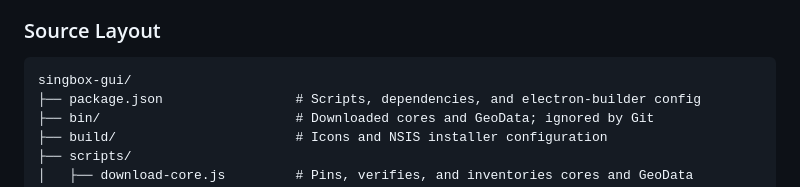
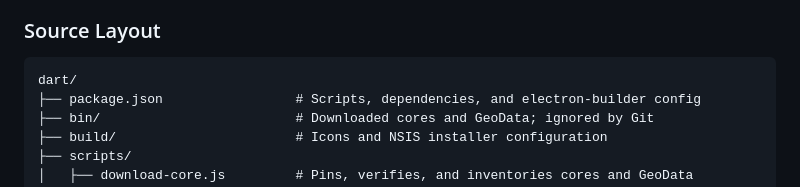
Before and after one commit to blakebill/dart, a Markdown page: README.md, the part around the change. Rendered like a GitHub page.

````diff
--- a/README.md
+++ b/README.md
@@ -132,7 +132,7 @@ Bundled cores are stored under `resources/bin/` and copied into the writable run
 ### Source Layout
 
 ```text
-singbox-gui/
+dart/
 ├── package.json                 # Scripts, dependencies, and electron-builder config
 ├── bin/                         # Downloaded cores and GeoData; ignored by Git
 ├── build/                       # Icons and NSIS installer configuration
````
